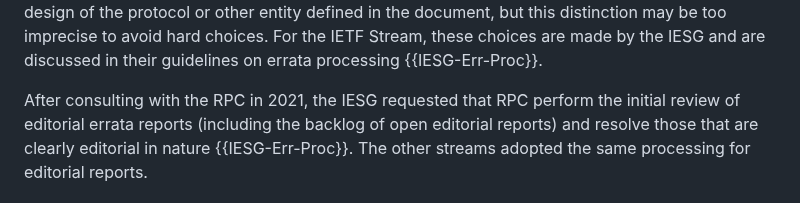
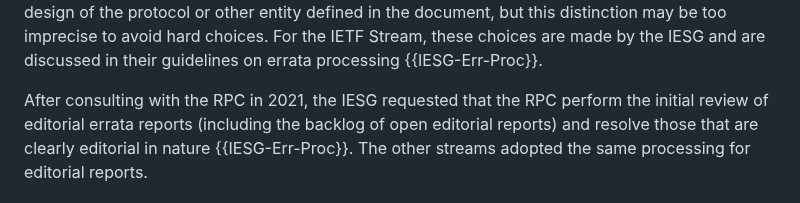
Before and after one commit to rfc-editor/errata-report-process, a Markdown page: draft-rpc-errata-process.md, the part around the change. GitHub-like rendering.

```diff
--- a/draft-rpc-errata-process.md
+++ b/draft-rpc-errata-process.md
@@ -134,7 +134,7 @@ avoid hard choices.  For the IETF Stream, these choices are
 made by the IESG and are discussed in their guidelines on
 errata processing {{IESG-Err-Proc}}.
 
-After consulting with the RPC in 2021, the IESG requested that RPC
+After consulting with the RPC in 2021, the IESG requested that the RPC
 perform the initial review of editorial errata reports (including the backlog of open editorial reports) and resolve those that are clearly editorial
 in nature {{IESG-Err-Proc}}. The other streams adopted the same processing
 for editorial reports.
```
